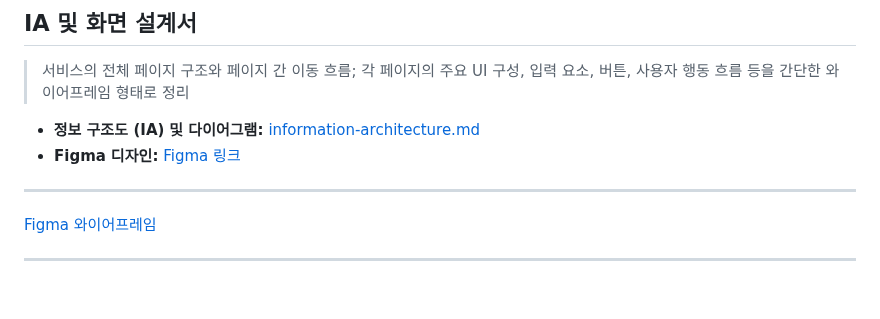
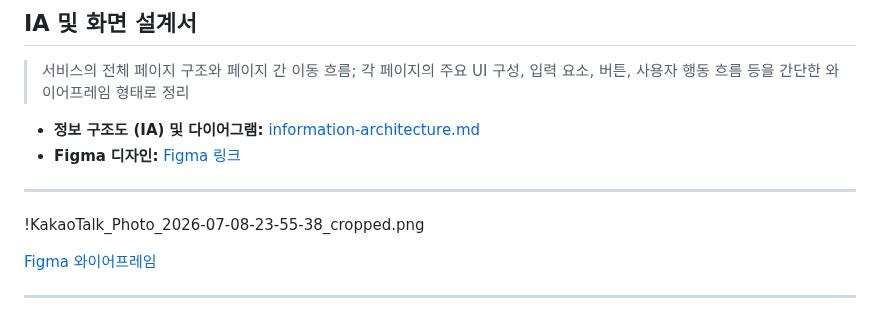
Before and after one commit to madcamp-official/26s-w1-c3-05, a Markdown page: README.md, the part around the change. GitHub-like rendering; blank space fills up the shorter version.

```diff
--- a/README.md
+++ b/README.md
@@ -72,6 +72,8 @@
 - **Figma 디자인:** [Figma 링크](https://www.figma.com/design/TlUTjkjFJAzOmrYmchn3nz/%EB%AC%98%EC%BA%A3%EB%AA%AC%EA%B3%A0?node-id=3-2&p=f&t=UWYx75Opi0zk6MiR-0)
 
 ---
+!KakaoTalk_Photo_2026-07-08-23-55-38_cropped.png
+
 
 [Figma 와이어프레임](https://www.figma.com/design/TlUTjkjFJAzOmrYmchn3nz/%EB%AC%98%EC%BA%A3%EB%AA%AC%EA%B3%A0?node-id=3-2&p=f&t=UWYx75Opi0zk6MiR-0)
 
```
